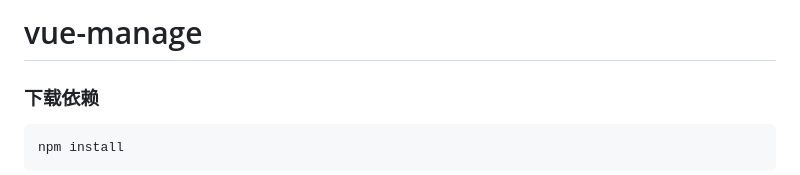
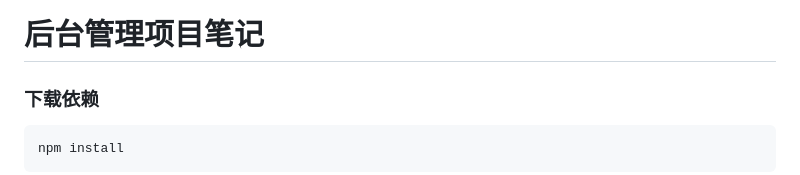
Before and after one commit to Lucky-dogz/Web-learn, a Markdown page: README.md, the part around the change. Rendered like a GitHub page.

````diff
--- a/README.md
+++ b/README.md
@@ -1,4 +1,4 @@
-# vue-manage
+# 后台管理项目笔记
 
 ### 下载依赖
 ```
````
